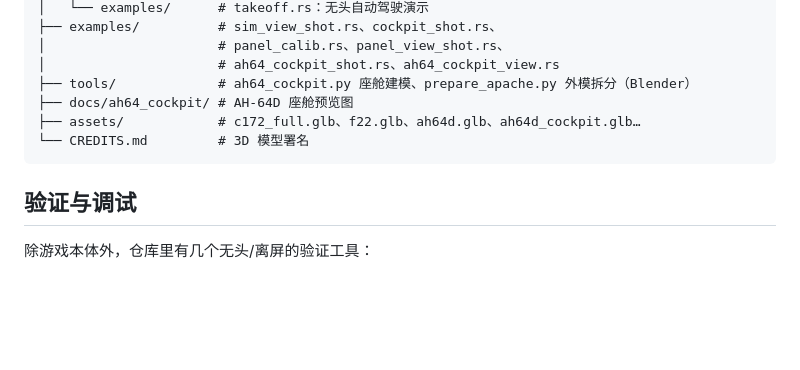
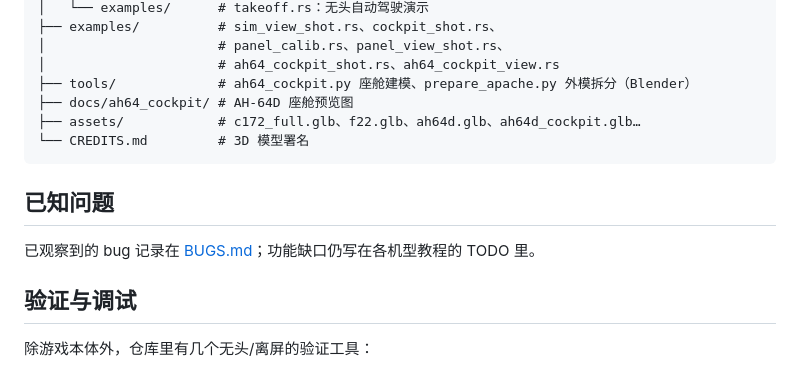
Before and after one commit to Nanbert/myFlightSim, a Markdown page: README.md, the part around the change. Drawn GitHub-style; blank space fills up the shorter version.

````diff
--- a/README.md
+++ b/README.md
@@ -223,6 +223,10 @@ gear = KeyU
 └── CREDITS.md         # 3D 模型署名
 ```
 
+## 已知问题
+
+已观察到的 bug 记录在 [BUGS.md](BUGS.md)；功能缺口仍写在各机型教程的 TODO 里。
+
 ## 验证与调试
 
 除游戏本体外，仓库里有几个无头/离屏的验证工具：
````
Also changed, not shown: BUGS.md (added, +62 -0 lines).
